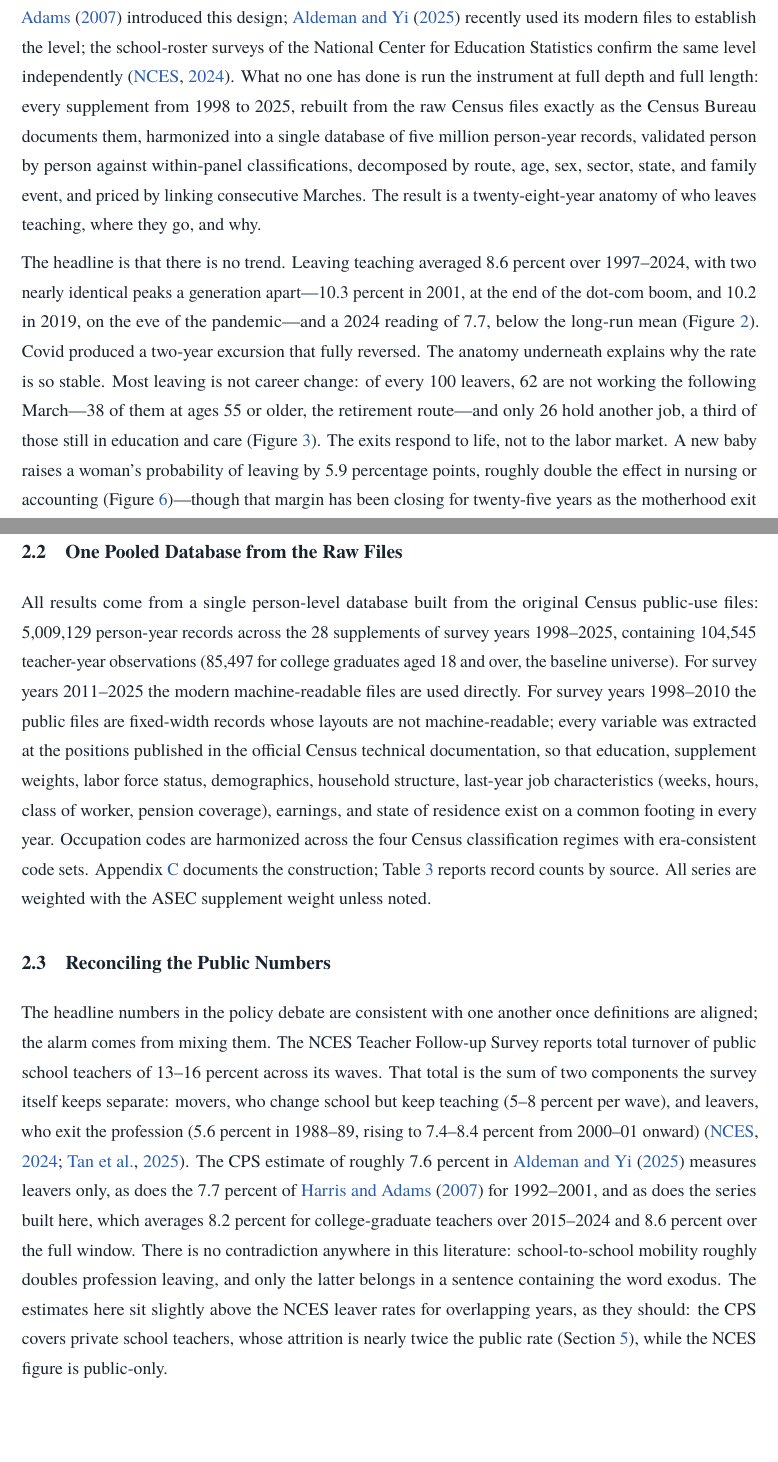
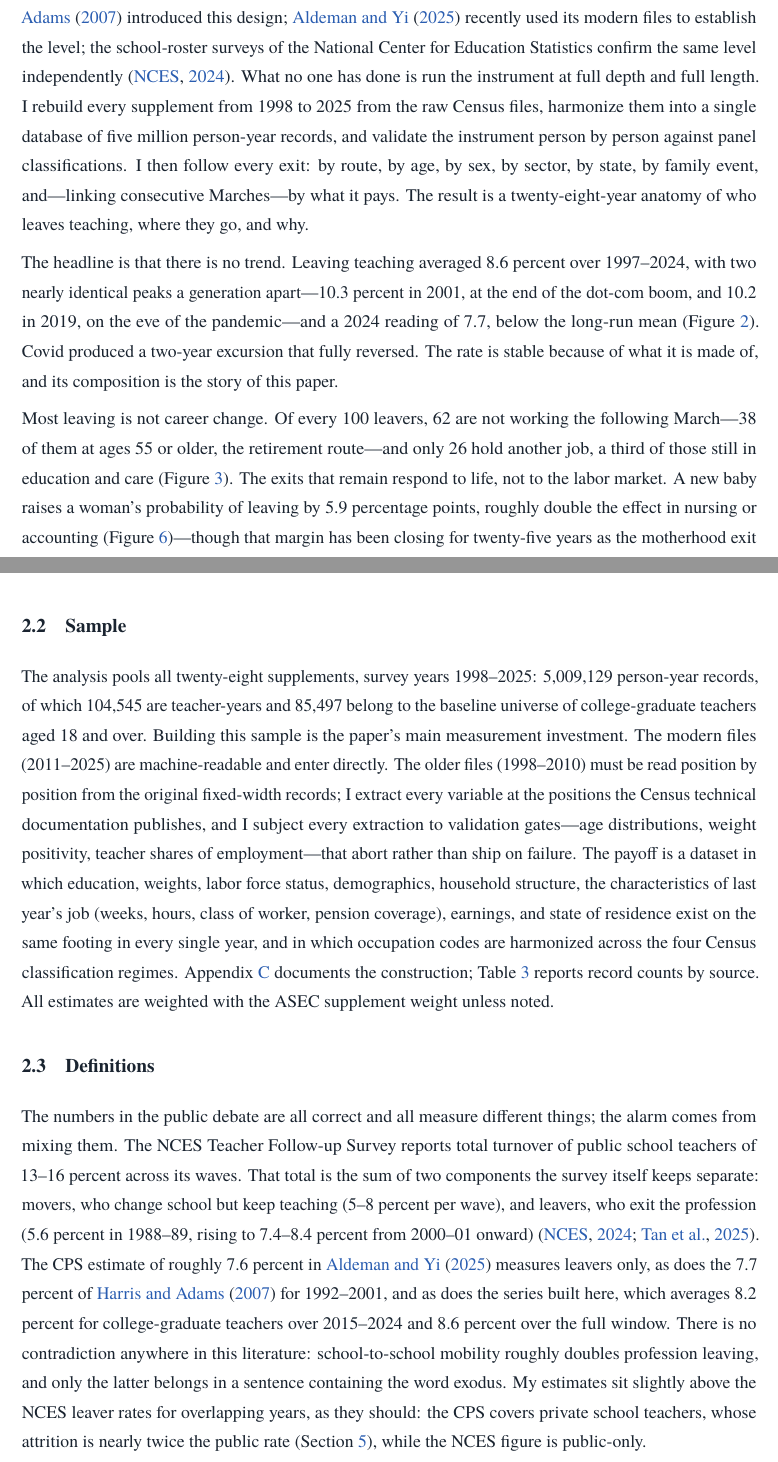
Before and after one commit to jedr1-ship-it/Alternative-Pathways----Quant, a LaTeX document (report/who_leaves_teaching.tex): two parts of pages 2 and 4 of 25, joined at a grey line, cut so that both start at the same text, the shorter picture padded with empty space. Compiled offline with pdfLaTeX.

Commit message:
Prose pass after style study: shorter breath, sober subsection titles, first person
Data subsections retitled (The March Supplement / Sample / Definitions
/ Validation). The introduction's findings paragraph split into three
paragraphs, each carrying one idea with a topic sentence and a closing
interpretation. First-person voice for the construction claims, and
verdict sentences at the pivots.

Co-Authored-By: Claude Fable 5 <noreply@anthropic.com>
Claude-Session: https://claude.ai/code/session_01DNzQPDcr3zfLTraMHUHqUn

```diff
--- a/report/who_leaves_teaching.tex
+++ b/report/who_leaves_teaching.tex
@@ -136,27 +136,29 @@ they earn. \citet{harris2007} introduced this design; \citet{aldeman2025}
 recently used its modern files to establish the level; the school-roster
 surveys of the National Center for Education Statistics confirm the same
 level independently \citep{nces2024}. What no one has done is run the
-instrument at full depth and full length: every supplement from 1998 to
-2025, rebuilt from the raw Census files exactly as the Census Bureau
-documents them, harmonized into a single
-database of five million person-year records, validated person by
-person against within-panel classifications, decomposed by route, age,
-sex, sector, state, and family event, and priced by linking consecutive
-Marches. The result is a twenty-eight-year anatomy of who leaves
-teaching, where they go, and why.
+instrument at full depth and full length. I rebuild every supplement
+from 1998 to 2025 from the raw Census files, harmonize them into a
+single database of five million person-year records, and validate the
+instrument person by person against panel classifications. I then
+follow every exit: by route, by age, by sex, by sector, by state, by
+family event, and---linking consecutive Marches---by what it pays. The
+result is a twenty-eight-year anatomy of who leaves teaching, where
+they go, and why.
 
 The headline is that there is no trend. Leaving teaching averaged 8.6
 percent over 1997--2024, with two nearly identical peaks a generation
 apart---10.3 percent in 2001, at the end of the dot-com boom, and 10.2
 in 2019, on the eve of the pandemic---and a 2024 reading of 7.7, below
 the long-run mean (Figure~\ref{fig:evolution}). Covid produced a
-two-year excursion that fully reversed. The anatomy underneath explains
-why the rate is so stable. Most leaving is not career change: of every
-100 leavers, 62 are not working the following March---38 of them at
-ages 55 or older, the retirement route---and only 26 hold another job,
-a third of those still in education and care
-(Figure~\ref{fig:flow100}). The exits respond to life, not to the
-labor market. A new baby raises a woman's probability of leaving by
-5.9 percentage points, roughly double the effect in nursing or
-accounting (Figure~\ref{fig:newbaby})---though that margin has been
-closing for twenty-five years as the motherhood exit fades from
+two-year excursion that fully reversed. The rate is stable because of
+what it is made of, and its composition is the story of this paper.
+
+Most leaving is not career change. Of every 100 leavers, 62 are not
+working the following March---38 of them at ages 55 or older, the
+retirement route---and only 26 hold another job, a third of those
+still in education and care (Figure~\ref{fig:flow100}). The exits that
+remain respond to life, not to the labor market. A new baby raises a
+woman's probability of leaving by 5.9 percentage points, roughly
+double the effect in nursing or accounting
+(Figure~\ref{fig:newbaby})---though that margin has been closing for
+twenty-five years as the motherhood exit fades from American labor
@@ -225,49 +228,51 @@ A teacher who changes school but keeps teaching keeps the occupation
 code and is a stayer. This is precisely what makes the CPS number a
 measure of profession attrition rather than school turnover.
 
-\subsection{One Pooled Database from the Raw Files}
+\subsection{Sample}
 
-All results come from a single person-level database built from the
-original Census public-use files: 5,009,129 person-year records across
-the 28 supplements of survey years 1998--2025, containing 104,545
-teacher-year observations (85,497 for college graduates aged 18 and
-over, the baseline universe). For survey years 2011--2025 the modern
-machine-readable files are used directly. For survey years 1998--2010
-the public files are fixed-width records whose layouts are not
-machine-readable; every variable was extracted at the positions
-published in the official Census technical documentation, so that
-education,
-supplement weights, labor force status, demographics, household
-structure, last-year job characteristics (weeks, hours, class of
-worker, pension coverage), earnings, and state of residence exist on a
-common footing in every year. Occupation codes are harmonized across
-the four Census classification regimes with era-consistent code sets.
+The analysis pools all twenty-eight supplements, survey years
+1998--2025: 5,009,129 person-year records, of which 104,545 are
+teacher-years and 85,497 belong to the baseline universe of
+college-graduate teachers aged 18 and over. Building this sample is
+the paper's main measurement investment. The modern files
+(2011--2025) are machine-readable and enter directly. The older files
+(1998--2010) must be read position by position from the original
+fixed-width records; I extract every variable at the positions the
+Census technical documentation publishes, and I subject every
+extraction to validation gates---age distributions, weight positivity,
+teacher shares of employment---that abort rather than ship on failure.
+The payoff is a dataset in which education, weights, labor force
+status, demographics, household structure, the characteristics of last
+year's job (weeks, hours, class of worker, pension coverage),
+earnings, and state of residence exist on the same footing in every
+single year, and in which occupation codes are harmonized across the
+four Census classification regimes.
 Appendix~\ref{app:construction} documents the construction;
-Table~\ref{tab:sources} reports record counts by source. All series are
-weighted with the ASEC supplement weight unless noted.
+Table~\ref{tab:sources} reports record counts by source. All estimates
+are weighted with the ASEC supplement weight unless noted.
 
-\subsection{Reconciling the Public Numbers}
+\subsection{Definitions}
 \label{sec:definitions}
 
-The headline numbers in the policy debate are consistent with one
-another once definitions are aligned; the alarm comes from mixing them.
-The NCES Teacher Follow-up Survey reports total turnover of public
-school teachers of 13--16 percent across its waves. That total is the
-sum of two components the survey itself keeps separate: movers, who
-change school but keep teaching (5--8 percent per wave), and leavers,
-who exit the profession (5.6 percent in 1988--89, rising to 7.4--8.4
-percent from 2000--01 onward) \citep{nces2024,tan2025}. The CPS
-estimate of roughly 7.6 percent in \citet{aldeman2025} measures leavers
-only, as does the 7.7 percent of \citet{harris2007} for 1992--2001,
-and as does the series built here, which averages 8.2 percent for
-college-graduate teachers over 2015--2024 and 8.6 percent over the
-full window. There is no contradiction anywhere in this literature:
-school-to-school mobility roughly doubles profession leaving, and only
-the latter belongs in a sentence containing the word exodus. The
-estimates here sit slightly above the NCES leaver rates for
-overlapping years, as they should: the CPS covers private school
-teachers, whose attrition is nearly twice the public rate
-(Section~\ref{sec:routes}), while the NCES figure is public-only.
+The numbers in the public debate are all correct and all measure
+different things; the alarm comes from mixing them. The NCES Teacher
+Follow-up Survey reports total turnover of public school teachers of
+13--16 percent across its waves. That total is the sum of two
+components the survey itself keeps separate: movers, who change school
+but keep teaching (5--8 percent per wave), and leavers, who exit the
+profession (5.6 percent in 1988--89, rising to 7.4--8.4 percent from
+2000--01 onward) \citep{nces2024,tan2025}. The CPS estimate of roughly
+7.6 percent in \citet{aldeman2025} measures leavers only, as does the
+7.7 percent of \citet{harris2007} for 1992--2001, and as does the
+series built here, which averages 8.2 percent for college-graduate
+teachers over 2015--2024 and 8.6 percent over the full window. There
+is no contradiction anywhere in this literature: school-to-school
+mobility roughly doubles profession leaving, and only the latter
+belongs in a sentence containing the word exodus. My estimates sit
+slightly above the NCES leaver rates for overlapping years, as they
+should: the CPS covers private school teachers, whose attrition is
+nearly twice the public rate (Section~\ref{sec:routes}), while the
+NCES figure is public-only.
 
 \subsection{Validation}\label{sec:validation}
 
```
Also changed, not shown: report/who_leaves_teaching.pdf, report/who_leaves_teaching.tex (19 more changed lines).
